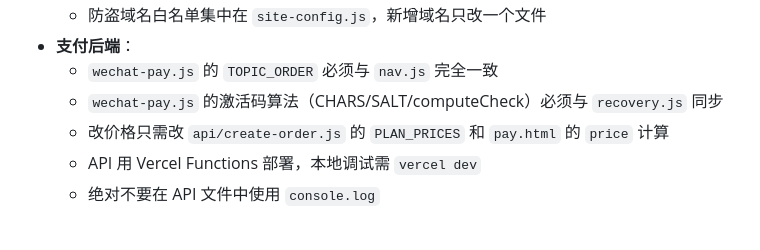
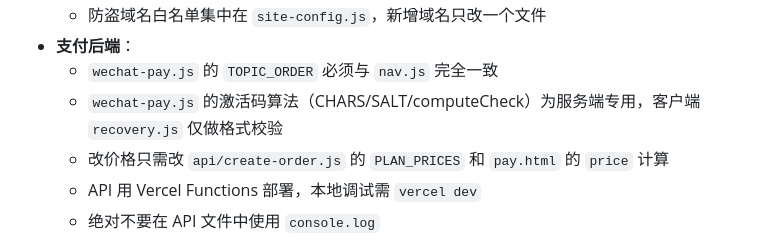
Before and after one commit to hcpthanks/ClaudeTrip, a Markdown page: claude-code-learning-site/CLAUDE.md, the part around the change. Rendered like a GitHub page.

Commit message:
docs: 修正 CLAUDE.md salt 文档描述 + sync pay.html
CLAUDE.md: recovery.js 已不再含 salt——修正为「服务端专用，客户端仅格式校验」
pay.html: escHtml 审核确认安全——所有动态内容已正确转义

```diff
--- a/claude-code-learning-site/CLAUDE.md
+++ b/claude-code-learning-site/CLAUDE.md
@@ -482,7 +482,7 @@ recover.html → recovery.js verifyWithCloud()
   - 防盗域名白名单集中在 `site-config.js`，新增域名只改一个文件
 - **支付后端**：
   - `wechat-pay.js` 的 `TOPIC_ORDER` 必须与 `nav.js` 完全一致
-  - `wechat-pay.js` 的激活码算法（CHARS/SALT/computeCheck）必须与 `recovery.js` 同步
+  - `wechat-pay.js` 的激活码算法（CHARS/SALT/computeCheck）为服务端专用，客户端 `recovery.js` 仅做格式校验
   - 改价格只需改 `api/create-order.js` 的 `PLAN_PRICES` 和 `pay.html` 的 `price` 计算
   - API 用 Vercel Functions 部署，本地调试需 `vercel dev`
   - 绝对不要在 API 文件中使用 `console.log`
```
Also changed, not shown: docs/CLAUDE.md (+1 -1 lines).
